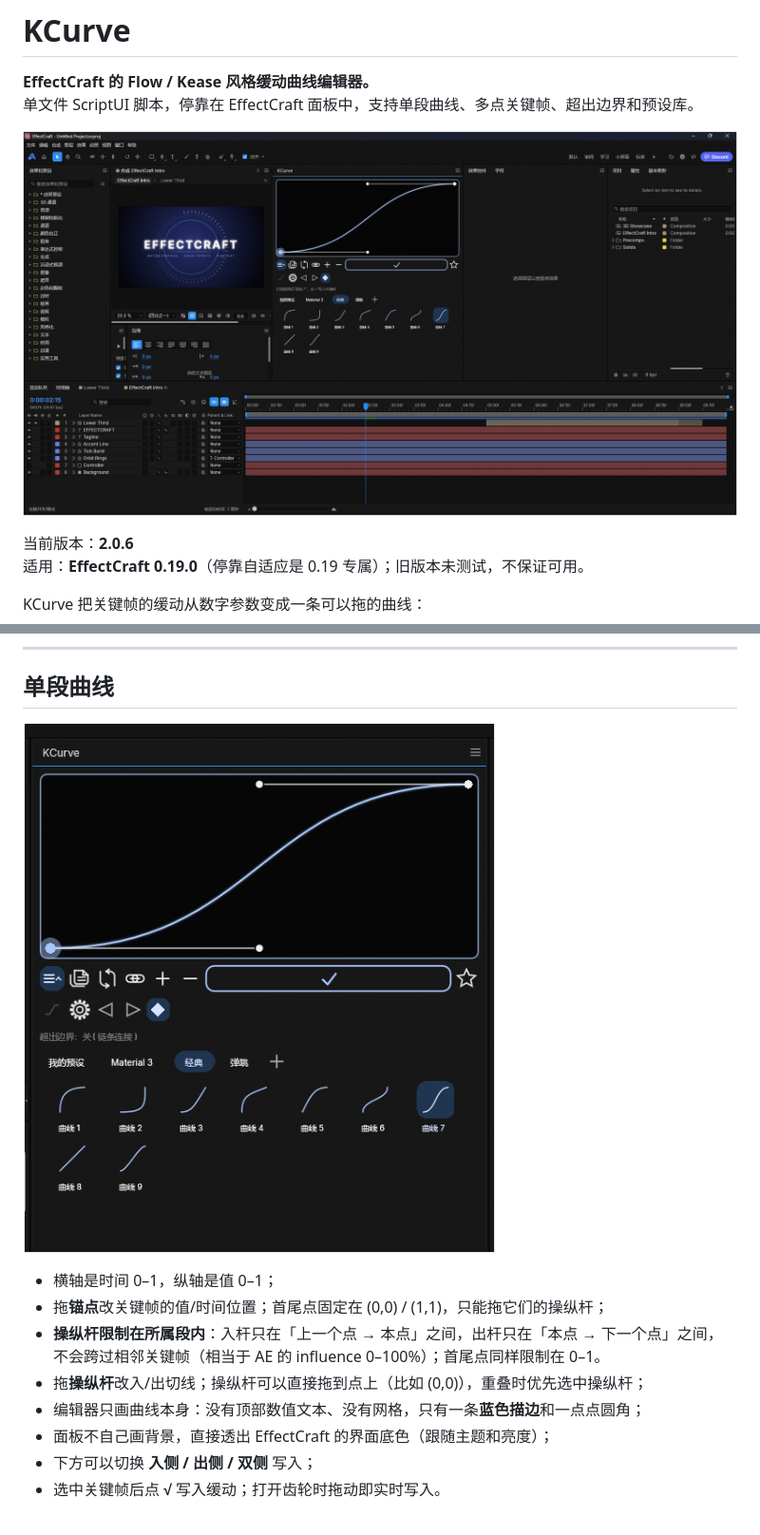
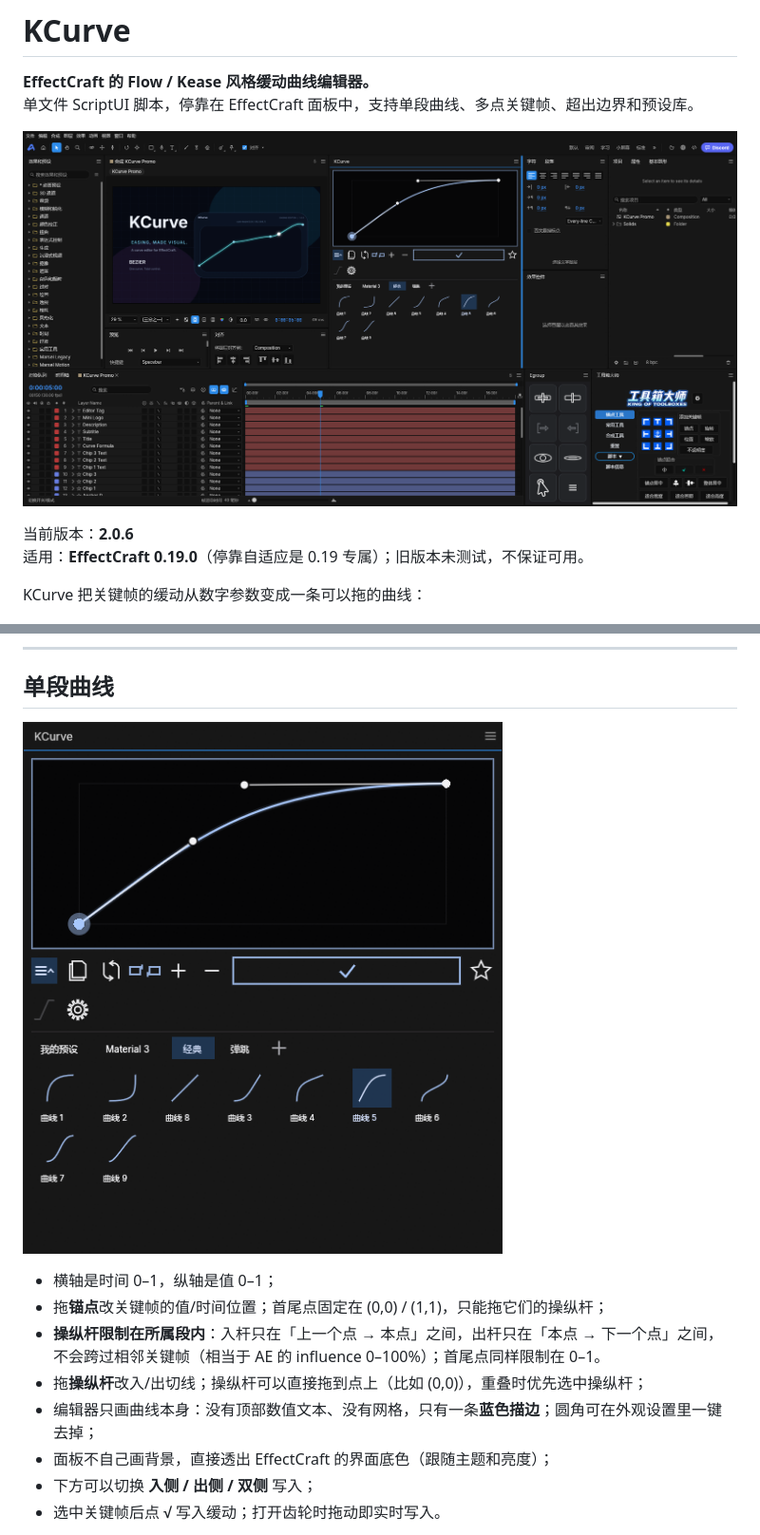
Before and after one commit to KOGGUA-EDIT/KCurve, a Markdown page: README.md, 2 parts joined by grey strips. Shown at 95% size. Drawn GitHub-style; pictures changed too: docs/screenshots/effectcraft.png, docs/screenshots/single.png.

```diff
--- a/README.md
+++ b/README.md
@@ -3,7 +3,7 @@
 **EffectCraft 的 Flow / Kease 风格缓动曲线编辑器。**
 单文件 ScriptUI 脚本，停靠在 EffectCraft 面板中，支持单段曲线、多点关键帧、超出边界和预设库。
 
-![KCurve 在 EffectCraft 中](docs/screenshots/effectcraft.png?v=2.0.0)
+![KCurve 在 EffectCraft 中](docs/screenshots/effectcraft.png?v=2.0.6)
 
 当前版本：**2.0.6**
 适用：**EffectCraft 0.19.0**（停靠自适应是 0.19 专属）；旧版本未测试，不保证可用。
@@ -64,14 +63,14 @@ KCurve 把关键帧的缓动从数字参数变成一条可以拖的曲线：
 
 ## 单段曲线
 
-![单段曲线](docs/screenshots/single.png?v=2.0.0)
+![单段曲线](docs/screenshots/single.png?v=2.0.6)
 
 - 横轴是时间 0–1，纵轴是值 0–1；
 - 拖**锚点**改关键帧的值/时间位置；首尾点固定在 (0,0) / (1,1)，只能拖它们的操纵杆；
 - **操纵杆限制在所属段内**：入杆只在「上一个点 → 本点」之间，出杆只在「本点 → 下一个点」之间，
   不会跨过相邻关键帧（相当于 AE 的 influence 0–100%）；首尾点同样限制在 0–1。
 - 拖**操纵杆**改入/出切线；操纵杆可以直接拖到点上（比如 (0,0)），重叠时优先选中操纵杆；
-- 编辑器只画曲线本身：没有顶部数值文本、没有网格，只有一条**蓝色描边**和一点点圆角；
+- 编辑器只画曲线本身：没有顶部数值文本、没有网格，只有一条**蓝色描边**；圆角可在外观设置里一键去掉；
 - 面板不自己画背景，直接透出 EffectCraft 的界面底色（跟随主题和亮度）；
 - 下方可以切换 **入侧 / 出侧 / 双侧** 写入；
 - 选中关键帧后点 **√** 写入缓动；打开齿轮时拖动即实时写入。
```
Also changed, not shown: other parts of README.md (+3 -4 lines), docs/screenshots/multi.png, docs/screenshots/overshoot.png.
